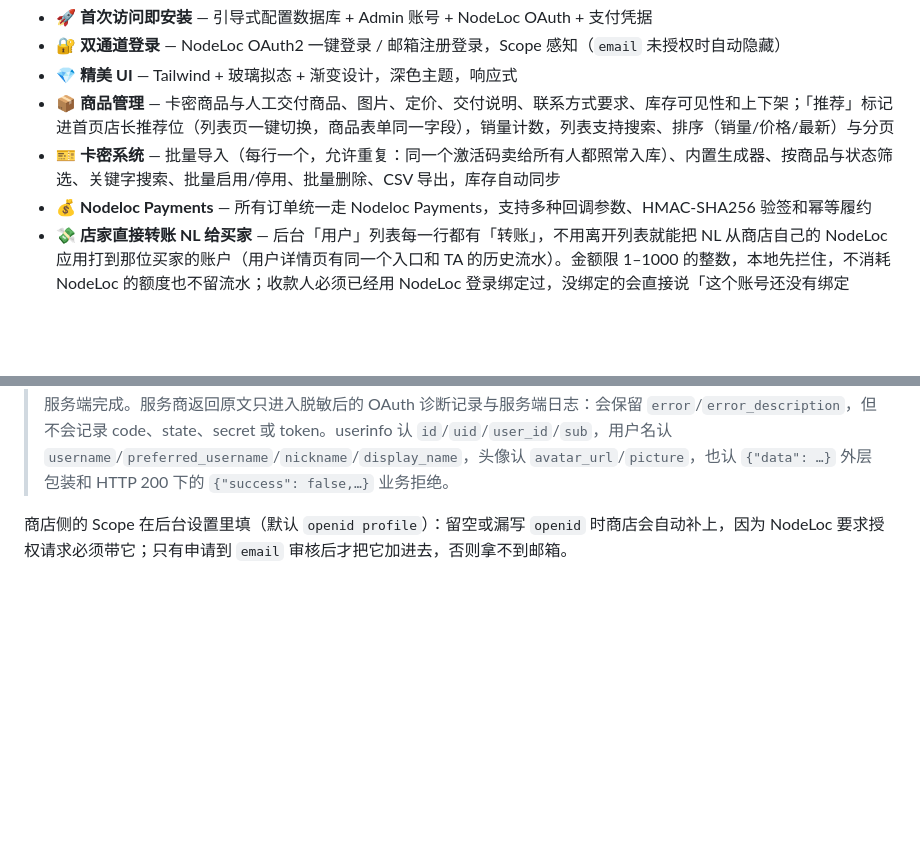
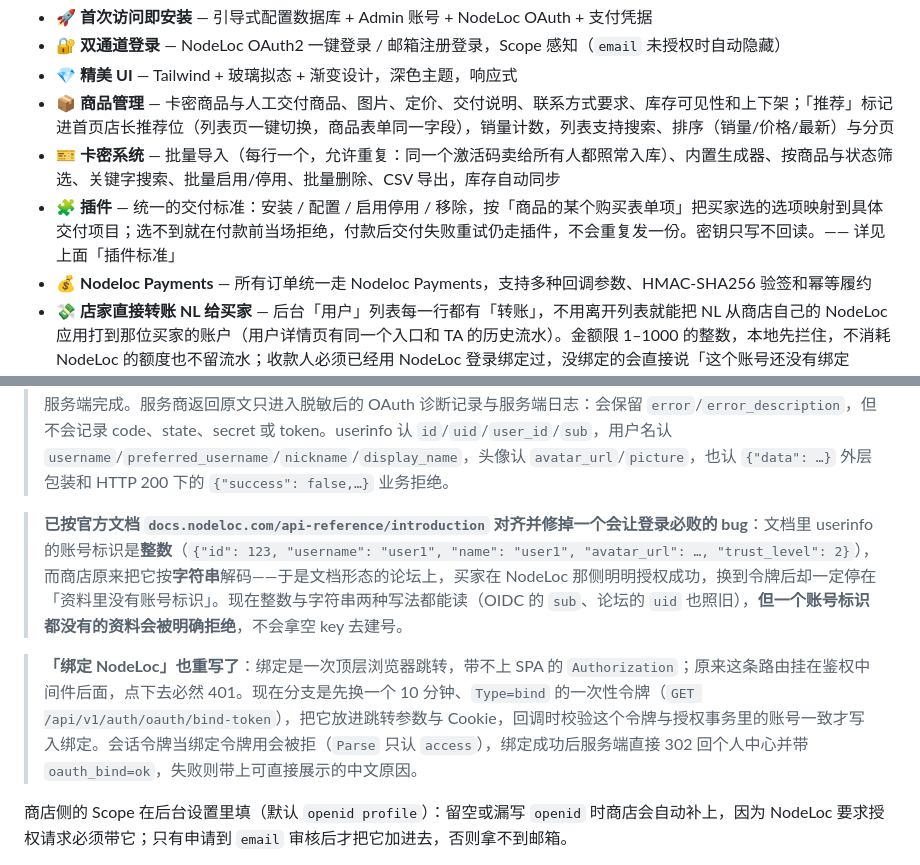
Before and after one commit to kaoqy/Nodeloc-Store, a Markdown page: README.md, 2 parts joined by grey strips. Drawn GitHub-style; blank space fills up the shorter version.

```diff
--- a/README.md
+++ b/README.md
@@ -15,6 +51,7 @@
 - 💎 **精美 UI** — Tailwind + 玻璃拟态 + 渐变设计，深色主题，响应式
 - 📦 **商品管理** — 卡密商品与人工交付商品、图片、定价、交付说明、联系方式要求、库存可见性和上下架；「推荐」标记进首页店长推荐位（列表页一键切换，商品表单同一字段），销量计数，列表支持搜索、排序（销量/价格/最新）与分页
 - 🎫 **卡密系统** — 批量导入（每行一个，允许重复：同一个激活码卖给所有人都照常入库）、内置生成器、按商品与状态筛选、关键字搜索、批量启用/停用、批量删除、CSV 导出，库存自动同步
+- 🧩 **插件** — 统一的交付标准：安装 / 配置 / 启用停用 / 移除，按「商品的某个购买表单项」把买家选的选项映射到具体交付项目；选不到就在付款前当场拒绝，付款后交付失败重试仍走插件，不会重复发一份。密钥只写不回读。—— 详见上面「插件标准」
 - 💰 **Nodeloc Payments** — 所有订单统一走 Nodeloc Payments，支持多种回调参数、HMAC-SHA256 验签和幂等履约
 - 💸 **店家直接转账 NL 给买家** — 后台「用户」列表每一行都有「转账」，不用离开列表就能把 NL 从商店自己的 NodeLoc 应用打到那位买家的账户（用户详情页有同一个入口和 TA 的历史流水）。金额限 1–1000 的整数，本地先拦住，不消耗 NodeLoc 的额度也不留流水；收款人必须已经用 NodeLoc 登录绑定过，没绑定的会直接说「这个账号还没有绑定 NodeLoc，请让对方先用 NodeLoc 登录一次」。成功与失败都进流水（`status` 为 `succeeded` / `failed`），转成功才给买家发站内通知，带上金额、流水号与店家留言。NodeLoc 的八种拒绝（余额不足 / 转账功能未开启 / 收款方对不上 / 不能给自己转 / 低于或超过限额 / 签名无效 / 单号已用过）各自翻成中文，并把对方报出来的数字留在文案里（需要多少、现有多少、限额多少），后面附 NodeLoc 原文。状态含糊（`pending`）或网关没有回音的一律按未完成处理，流水留着待查并写明「不要立刻重转」，不与真的拒绝混为一谈。列表右上「转账流水」看全店，用户详情页看单个人；每一次转账都写审计日志，操作者取自会话而不是请求体
 - 🩺 **「无法支付」不再是一句死胡同** — 下单被服务商拒绝时，这次失败会记在该订单的支付流水上（一旦成功即清除），并且分清是网关暂时不通（提示稍后再点一次通常就好）还是店里参数没配好（明说重复点击不会有不同结果，请把订单号发给店家）。已经创建但没付成的订单不会变成孤儿：失败面板直接写出这一单的编号，「再试一次支付」用原单重发而不重复下第二单，另有「或去订单 XXXX 继续支付」的入口。后台设置新增「支付 API 地址」：留空时下单/查单/转账跟随 OAuth 域名，登录走镜像域而支付走主域的店必须填对，否则每一单都只会看到「无法支付」。设置接口同时回报 `payment_ready`、`payment_missing`（缺哪几项，用设置页上看得见的字段名点名）与 `payment_warnings`（填了但不可能对的凭据：Token 与 Secret Key 互换、把 OAuth 的 Client ID 填进 Payment ID、密钥还是 `********` 占位符）。「测试支付网关」不再把服务商的返回糊成一句结论，而是按 NodeLoc 实际回的东西分别说：参数没配齐（点名缺哪一项）/ 网关连不上 / 这个域上没有这个 Payment ID（`payment_id_unknown`，点名去支付应用页复制 `pay_` 那串）/ 查单只认浏览器会话（`provider_guarded`，判为**可达**并说明改用下单回执与回调核实）/ 时间戳被拒（`provider_clock`，直说去同步 NTP，密钥没问题）/ 签名被拒（`provider_rejected`，附商店依次试过的签名档）/ 签名已被接受。结论后面还会带上「本次实测：<这一路由真正生效的签名方式>」，店家看得见商店究竟在用哪把密钥签名。
@@ -127,6 +164,10 @@ sudo mysql -e "
 > 买家那边到底卡在哪一步，后台 **设置 → 最近 NodeLoc 登录记录**（`GET /api/v1/admin/oauth-attempts`）按时间倒序摊开：发起授权 / 回调两步各自的成败、中文原因（`not_configured` / `rejected` / `unreachable` / `denied` / `expired` / `state` / `bind`）、当时报出去的回调地址，以及服务商原文。**授权码、`state`、Client Secret 和换回来的会话 token 一律不写进这张表**（入库前按正则洗一遍，长正文裁到 500 字），所以店家可以放心截图发给任何人排查。这张表只留最近 500 条——它记下的是「谁来过」，不是店家的永久访客名册。
 >
 > 登录失败不再是一句「服务器开小差了」：`oauth_not_configured`（503，本店参数没配齐）/`oauth_rejected`（502，NodeLoc 拒绝，如授权码已用过、Client ID/Secret 或回调白名单不匹配）/`oauth_unreachable`（502，连不上 NodeLoc）/`oauth_transaction_used`（授权事务已过期或已处理）分别给文案。服务端使用 `oauth_transactions` 保存 state hash、intent、回跳地址、过期时间和一次性消费状态；重复 callback 在 Token Exchange 前直接拒绝，不会再次兑换 authorization code。登录 callback 在服务端完成 Token/UserInfo 后才把本站 Session 交给前端，绑定流程也由服务端完成。服务商返回原文只进入脱敏后的 OAuth 诊断记录与服务端日志：会保留 `error`/`error_description`，但不会记录 code、state、secret 或 token。userinfo 认 `id`/`uid`/`user_id`/`sub`，用户名认 `username`/`preferred_username`/`nickname`/`display_name`，头像认 `avatar_url`/`picture`，也认 `{"data": …}` 外层包装和 HTTP 200 下的 `{"success": false,…}` 业务拒绝。
+
+> **已按官方文档 `docs.nodeloc.com/api-reference/introduction` 对齐并修掉一个会让登录必败的 bug**：文档里 userinfo 的账号标识是**整数**（`{"id": 123, "username": "user1", "name": "user1", "avatar_url": …, "trust_level": 2}`），而商店原来把它按**字符串**解码——于是文档形态的论坛上，买家在 NodeLoc 那侧明明授权成功，换到令牌后却一定停在「资料里没有账号标识」。现在整数与字符串两种写法都能读（OIDC 的 `sub`、论坛的 `uid` 也照旧），**但一个账号标识都没有的资料会被明确拒绝**，不会拿空 key 去建号。
+
+> **「绑定 NodeLoc」也重写了**：绑定是一次顶层浏览器跳转，带不上 SPA 的 `Authorization`；原来这条路由挂在鉴权中间件后面，点下去必然 401。现在分支是先换一个 10 分钟、`Type=bind` 的一次性令牌（`GET /api/v1/auth/oauth/bind-token`），把它放进跳转参数与 Cookie，回调时校验这个令牌与授权事务里的账号一致才写入绑定。会话令牌当绑定令牌用会被拒（`Parse` 只认 `access`），绑定成功后服务端直接 302 回个人中心并带 `oauth_bind=ok`，失败则带上可直接展示的中文原因。
 
 商店侧的 Scope 在后台设置里填（默认 `openid profile`）：留空或漏写 `openid` 时商店会自动补上，因为 NodeLoc 要求授权请求必须带它；只有申请到 `email` 审核后才把它加进去，否则拿不到邮箱。
 
```
Also changed, not shown: other parts of README.md (+36 -0 lines).
